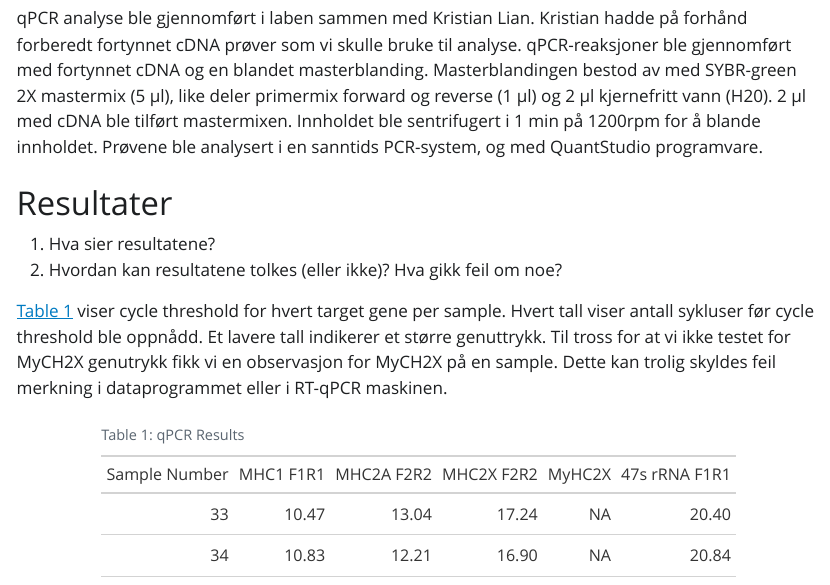
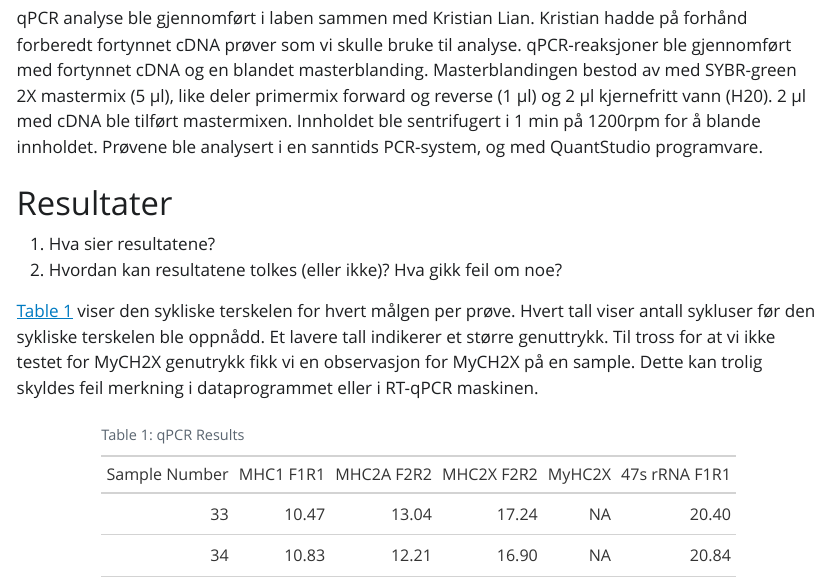
Before and after one commit to Rogneflaaten/rna-extraction-qpcr-analysis, a Quarto document (raport.qmd): the page in a window 1100 px wide, from 960 px down. The pictures show the output file raport.html that the author committed with the source, opened offline; Quarto's library style sheets are replaced by a plain one without menus.

Commit message:
rettelse

````diff
--- a/raport.qmd
+++ b/raport.qmd
@@ -32,7 +32,7 @@ qPCR analyse ble gjennomført i laben sammen med Kristian Lian. Kristian hadde p
 1.  Hva sier resultatene?
 2.  Hvordan kan resultatene tolkes (eller ikke)? Hva gikk feil om noe?
 
-@tbl-res viser cycle threshold for hvert target gene per sample. Hvert tall viser antall sykluser før cycle threshold ble oppnådd. Et lavere tall indikerer et større genuttrykk. Til tross for at vi ikke testet for MyCH2X genutrykk fikk vi en observasjon for MyCH2X på en sample. Dette kan trolig skyldes feil merkning i dataprogrammet eller i RT-qPCR maskinen.
+@tbl-res viser den sykliske terskelen for hvert målgen per prøve. Hvert tall viser antall sykluser før den sykliske terskelen ble oppnådd. Et lavere tall indikerer et større genuttrykk. Til tross for at vi ikke testet for MyCH2X genutrykk fikk vi en observasjon for MyCH2X på en sample. Dette kan trolig skyldes feil merkning i dataprogrammet eller i RT-qPCR maskinen.
 
 ```{r}
 #| echo: false
````
Also changed, not shown: raport.html.
